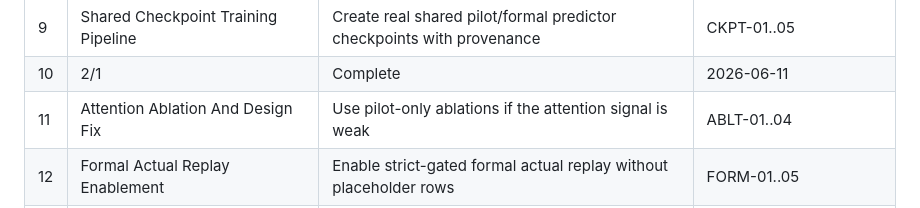
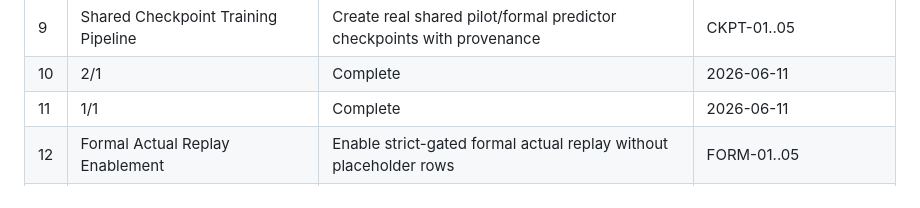
Before and after one commit to ajandxx-cloud/work2_menu, a Markdown page: .planning/ROADMAP.md, the part around the change. Rendered like a GitHub page.

Commit message:
docs(phase-11): complete ablation claim stop

```diff
--- a/.planning/ROADMAP.md
+++ b/.planning/ROADMAP.md
@@ -22,7 +22,7 @@ This roadmap preserves the user's staged evidence pipeline while grouping work i
 | 8 | Repository Hygiene And Provenance Freeze | Reduce provenance risk before producing empirical evidence | PROV-01..04 |
 | 9 | Shared Checkpoint Training Pipeline | Create real shared pilot/formal predictor checkpoints with provenance | CKPT-01..05 |
 | 10 | 2/1 | Complete    | 2026-06-11 |
-| 11 | Attention Ablation And Design Fix | Use pilot-only ablations if the attention signal is weak | ABLT-01..04 |
+| 11 | 1/1 | Complete    | 2026-06-11 |
 | 12 | Formal Actual Replay Enablement | Enable strict-gated formal actual replay without placeholder rows | FORM-01..05 |
 | 13 | Formal Attention Evidence And Claim Decision | Run formal evidence and decide the paper claim from artifact guards | CLAIM-01..05 |
 
```
Also changed, not shown: .planning/STATE.md (+11 -10 lines).
